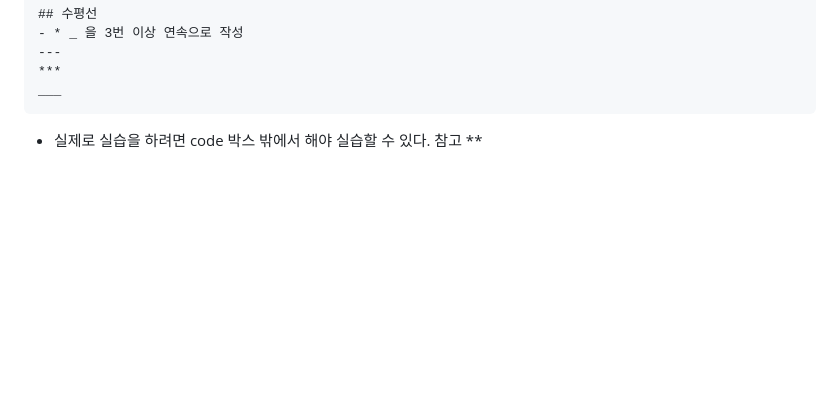
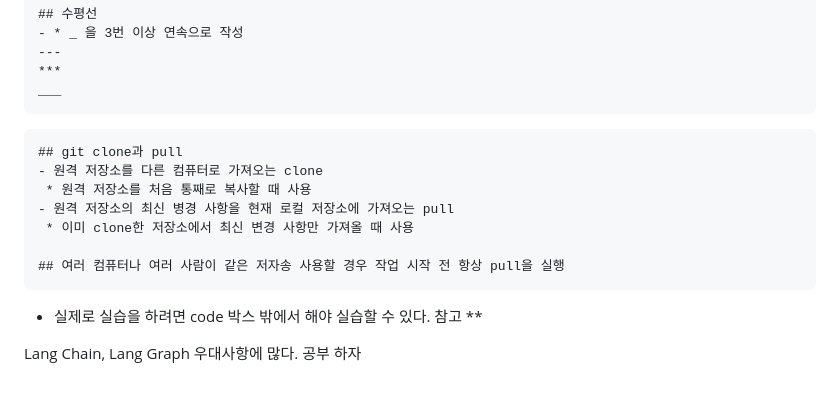
Before and after one commit to snail5039-code/TIL, a Markdown page: 2026_07_22_Day03(GitHub_Special_class).md, the part around the change. Rendered like a GitHub page; blank space fills up the shorter version.

Commit message:
Day03 정리

````diff
--- a/2026_07_22_Day03(GitHub_Special_class).md
+++ b/2026_07_22_Day03(GitHub_Special_class).md
@@ -185,4 +185,16 @@ Windows에서는 start를, Mac에서는 open을 사용할 수 있습니다.
 ___
 ```
 
+```markdown
+## git clone과 pull
+- 원격 저장소를 다른 컴퓨터로 가져오는 clone
+ * 원격 저장소를 처음 통째로 복사할 때 사용
+- 원격 저장소의 최신 병경 사항을 현재 로컬 저장소에 가져오는 pull
+ * 이미 clone한 저장소에서 최신 변경 사항만 가져올 때 사용
+
+## 여러 컴퓨터나 여러 사람이 같은 저자송 사용할 경우 작업 시작 전 항상 pull을 실행
+```
+
 - 실제로 실습을 하려면  code 박스 밖에서 해야 실습할 수 있다. 참고 **
+
+Lang Chain, Lang Graph 우대사항에 많다. 공부 하자
````
